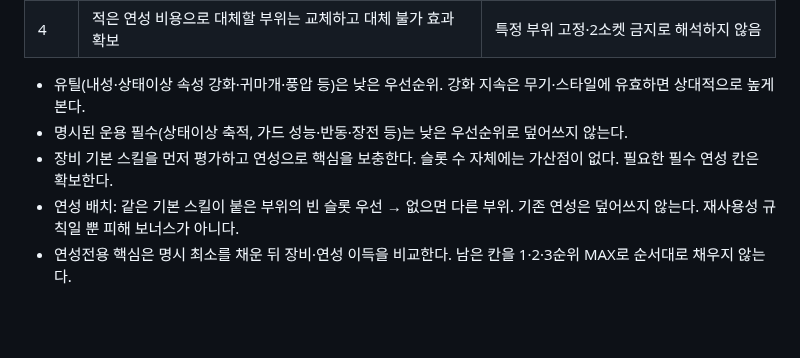
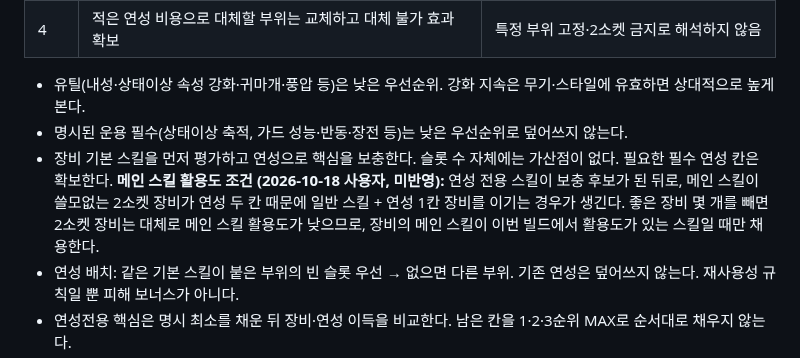
Before and after one commit to mhn-kor/mhn-kor.github.io, a Markdown page: docs/AUTO_BUILD.md, the part around the change. GitHub-like rendering; blank space fills up the shorter version.

Commit message:
문서: 방어구 메인 스킬 활용도 조건 지침 추가 (미반영)
Co-Authored-By: Claude Opus 5.5 <noreply@anthropic.com>
Claude-Session: https://claude.ai/code/session_01Du8QiFXWkQ5An8EqETLmqz

```diff
--- a/docs/AUTO_BUILD.md
+++ b/docs/AUTO_BUILD.md
@@ -113,7 +113,7 @@
 
 - 유틸(내성·상태이상 속성 강화·귀마개·풍압 등)은 낮은 우선순위. 강화 지속은 무기·스타일에 유효하면 상대적으로 높게 본다.
 - 명시된 운용 필수(상태이상 축적, 가드 성능·반동·장전 등)는 낮은 우선순위로 덮어쓰지 않는다.
-- 장비 기본 스킬을 먼저 평가하고 연성으로 핵심을 보충한다. 슬롯 수 자체에는 가산점이 없다. 필요한 필수 연성 칸은 확보한다.
+- 장비 기본 스킬을 먼저 평가하고 연성으로 핵심을 보충한다. 슬롯 수 자체에는 가산점이 없다. 필요한 필수 연성 칸은 확보한다. **메인 스킬 활용도 조건 (2026-10-18 사용자, 미반영):** 연성 전용 스킬이 보충 후보가 된 뒤로, 메인 스킬이 쓸모없는 2소켓 장비가 연성 두 칸 때문에 일반 스킬 + 연성 1칸 장비를 이기는 경우가 생긴다. 좋은 장비 몇 개를 빼면 2소켓 장비는 대체로 메인 스킬 활용도가 낮으므로, 장비의 메인 스킬이 이번 빌드에서 활용도가 있는 스킬일 때만 채용한다.
 - 연성 배치: 같은 기본 스킬이 붙은 부위의 빈 슬롯 우선 → 없으면 다른 부위. 기존 연성은 덮어쓰지 않는다. 재사용성 규칙일 뿐 피해 보너스가 아니다.
 - 연성전용 핵심은 명시 최소를 채운 뒤 장비·연성 이득을 비교한다. 남은 칸을 1·2·3순위 MAX로 순서대로 채우지 않는다.
 - 예시 (사용자): 에스피나스 추격 갑옷Lv3 / 허리Lv2 → 갑옷 유지·허리Lv2 연성 보충안을 먼저 보되, 다른 갑옷의 더 중요한 효과도 비교한다.
```
